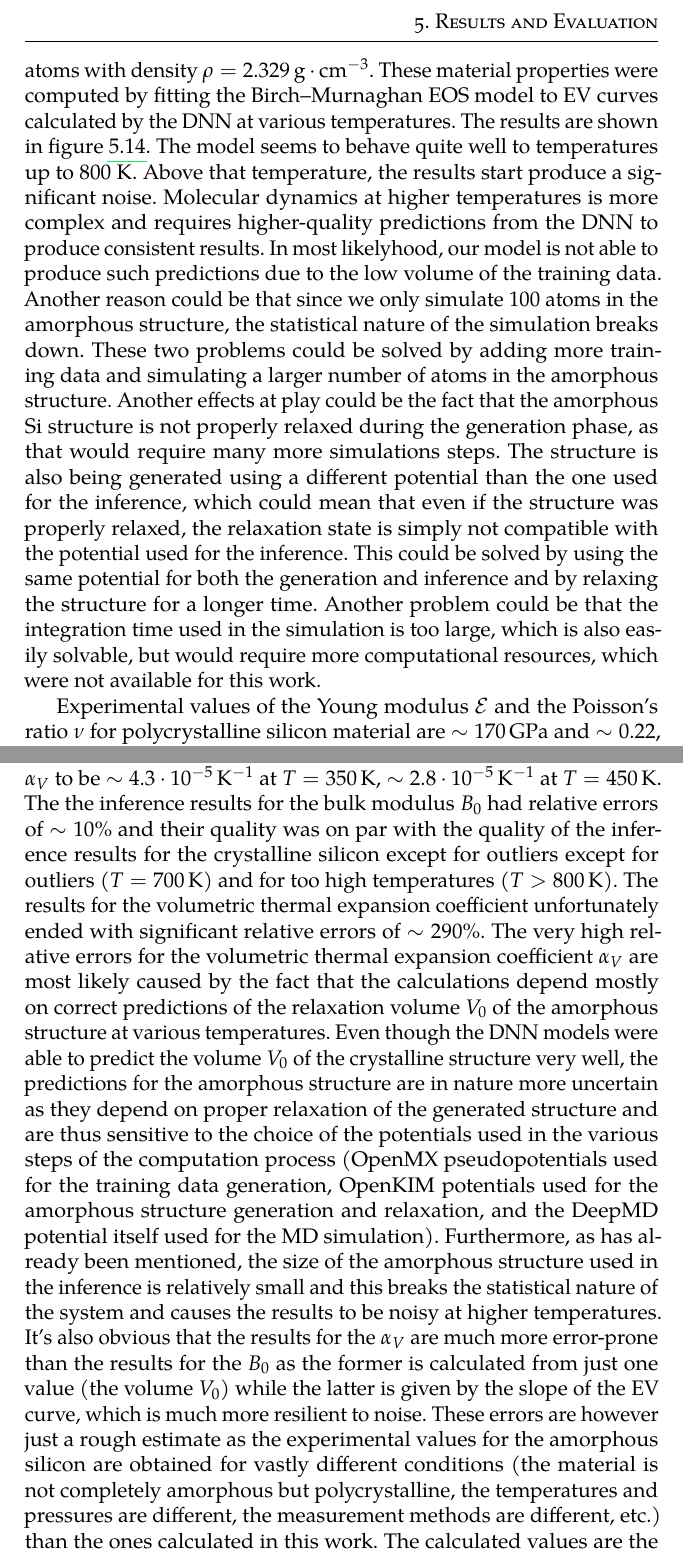
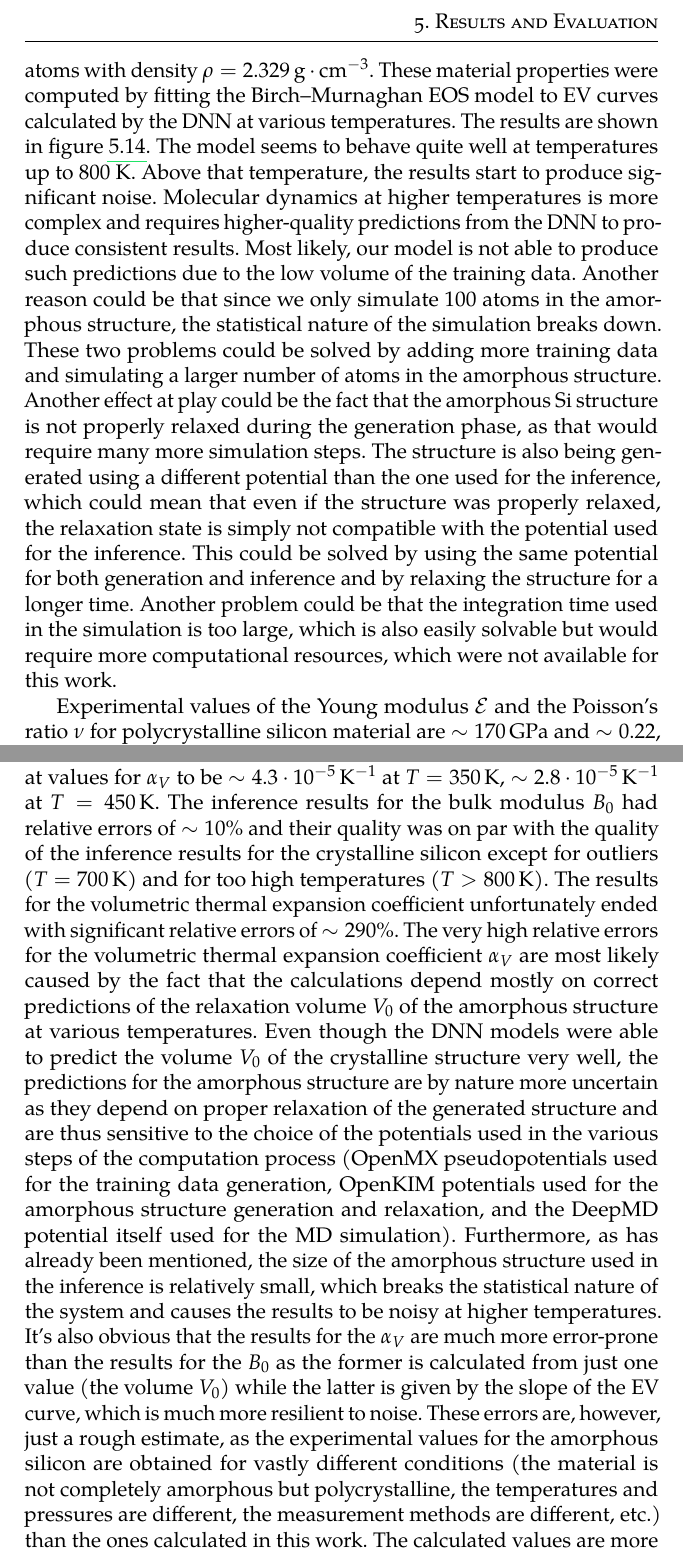
Before and after one commit to hacksparr0w/bachelor-thesis, a LaTeX thesis (main.tex, which reads include/results-and-evaluation.tex): two parts of pages 54 and 56 of 60, joined at a grey line, cut so that both start at the same text. Compiled offline with pdfLaTeX.

Commit message:
fix: grammar

```diff
--- a/include/results-and-evaluation.tex
+++ b/include/results-and-evaluation.tex
@@ -283,25 +284,25 @@ $\alpha_{V}$ for an amorphous silicon structure composed of 100 atoms with
 density $\rho = 2.329 \, \mathrm{g} \cdot \mathrm{cm}^{-3}$. These material
 properties were computed by fitting the Birch--Murnaghan EOS model to EV
 curves calculated by the DNN at various temperatures. The results are shown in
-figure \ref{fig:amorphous_inference}. The model seems to behave quite well to
-temperatures up to 800 K. Above that temperature, the results start produce a
+figure \ref{fig:amorphous_inference}. The model seems to behave quite well at
+temperatures up to 800 K. Above that temperature, the results start to produce
 significant noise. Molecular dynamics at higher temperatures is more complex
 and requires higher-quality predictions from the DNN to produce consistent
-results. In most likelyhood, our model is not able to produce such predictions
+results. Most likely, our model is not able to produce such predictions
 due to the low volume of the training data. Another reason could be that since
 we only simulate 100 atoms in the amorphous structure, the statistical nature
 of the simulation breaks down. These two problems could be solved by adding
 more training data and simulating a larger number of atoms in the amorphous
-structure. Another effects at play could be the fact that the amorphous Si
+structure. Another effect at play could be the fact that the amorphous Si
 structure is not properly relaxed during the generation phase, as that would
-require many more simulations steps. The structure is also being generated
+require many more simulation steps. The structure is also being generated
 using a different potential than the one used for the inference, which could
 mean that even if the structure was properly relaxed, the relaxation state is
 simply not compatible with the potential used for the inference. This could be
-solved by using the same potential for both the generation and inference and
+solved by using the same potential for both generation and inference and
 by relaxing the structure for a longer time. Another problem could be that the
 integration time used in the simulation is too large, which is also easily
-solvable, but would require more computational resources, which were not
+solvable but would require more computational resources, which were not
 available for this work.
 
 \begin{figure}
@@ -359,10 +360,10 @@ $\sim 0.9 \cdot 10^{-5} \, \mathrm{K}^{-1}$ at $T = 418.15 \, \mathrm{K}$.
 Our models arrived at values for $\alpha_V$ to be
 $\sim 4.3 \cdot 10^{-5} \, \mathrm{K}^{-1}$ at
 $T = 350 \, \mathrm{K}$, $\sim 2.8 \cdot 10^{-5} \, \mathrm{K}^{-1}$ at
-$T = 450 \, \mathrm{K}$. The the inference results for the bulk modulus $B_0$ had
+$T = 450 \, \mathrm{K}$. The inference results for the bulk modulus $B_0$ had
 relative errors of $\sim 10 \%$ and their quality was on par with the quality
 of the inference results for the crystalline silicon except for outliers
-except for outliers ($T = 700 \, \mathrm{K}$) and for too high temperatures
+($T = 700 \, \mathrm{K}$) and for too high temperatures
 ($T > 800 \, \mathrm{K}$). The results for the volumetric thermal expansion
 coefficient unfortunately ended with significant relative errors of
 $\sim 290 \%$. The very high relative errors for the volumetric
@@ -370,24 +371,24 @@ thermal expansion coefficient $\alpha_V$ are most likely caused by the fact
 that the calculations depend mostly on correct predictions of the relaxation
 volume $V_0$ of the amorphous structure at various temperatures. Even though
 the DNN models were able to predict the volume $V_0$ of the crystalline
-structure very well, the predictions for the amorphous structure are in nature
+structure very well, the predictions for the amorphous structure are by nature
 more uncertain as they depend on proper relaxation of the generated structure
 and are thus sensitive to the choice of the potentials used in the
 various steps of the computation process (OpenMX pseudopotentials used for
 the training data generation, OpenKIM potentials used for the amorphous
 structure generation and relaxation, and the DeepMD potential itself used for
 the MD simulation). Furthermore, as has already been mentioned, the size of
-the amorphous structure used in the inference is relatively small and this
+the amorphous structure used in the inference is relatively small, which
 breaks the statistical nature of the system and causes the results to be noisy
 at higher temperatures. It's also obvious that the results for the $\alpha_V$
 are much more error-prone than the results for the $B_0$ as the former is
 calculated from just one value (the volume $V_0$) while the latter is given by
 the slope of the EV curve, which is much more resilient to noise. These errors
-are however just a rough estimate as the experimental values for the amorphous
-silicon are obtained for vastly different conditions (the material is not
-completely amorphous but polycrystalline, the temperatures and pressures are
-different, the measurement methods are different, etc.) than the ones
-calculated in this work. The calculated values are the more uncertain the
+are, however, just a rough estimate, as the experimental values for the
+amorphous silicon are obtained for vastly different conditions (the material
+is not completely amorphous but polycrystalline, the temperatures and
+pressures are different, the measurement methods are different, etc.) than the
+ones calculated in this work. The calculated values are more uncertain the
 higher the temperature is, as can be clearly seen from the noise in the EV
 curves for higher temperatures in figure \ref{fig:amorphous_inference}. This
 is expected, as the molecular dynamics is more complicated at higher
```
Also changed, not shown: include/results-and-evaluation.tex (39 more changed lines).
